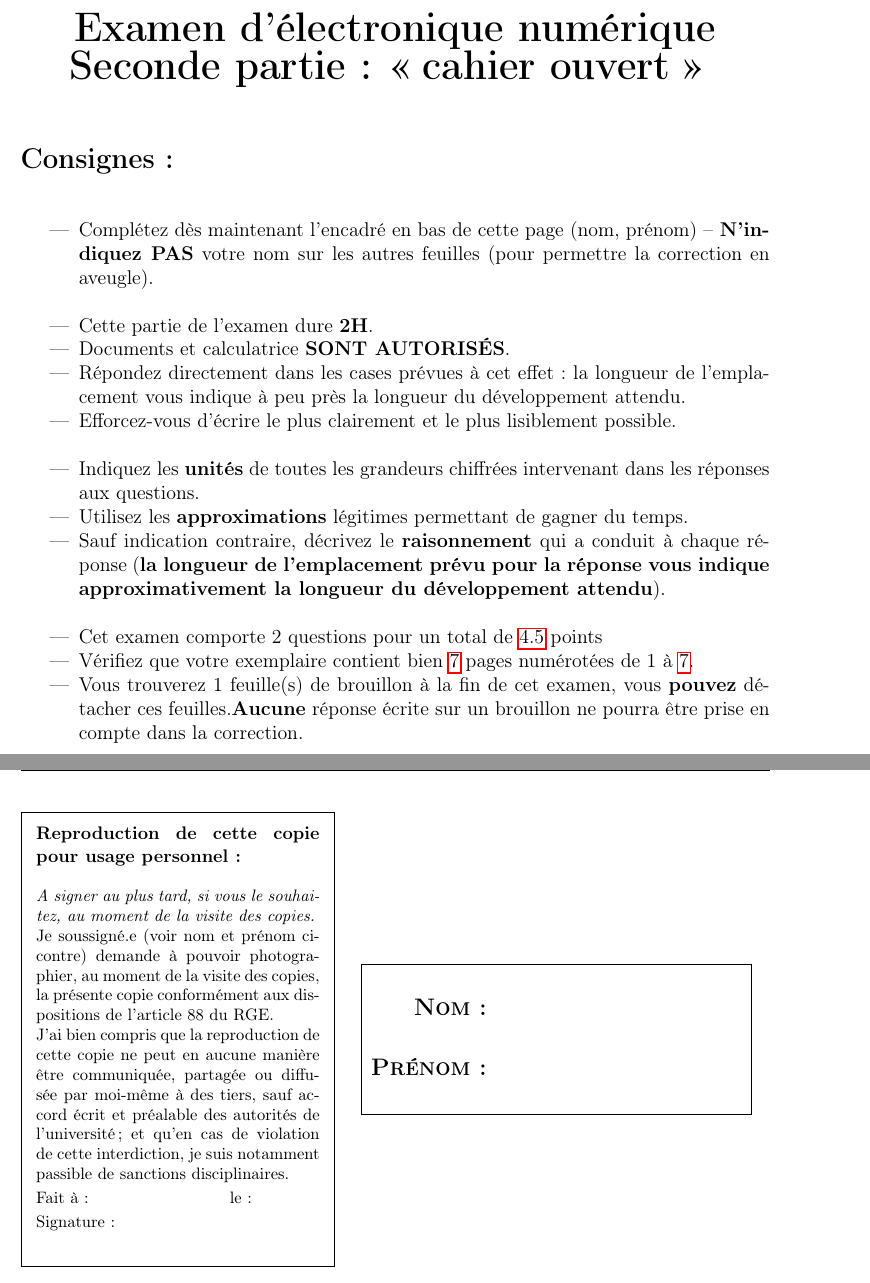
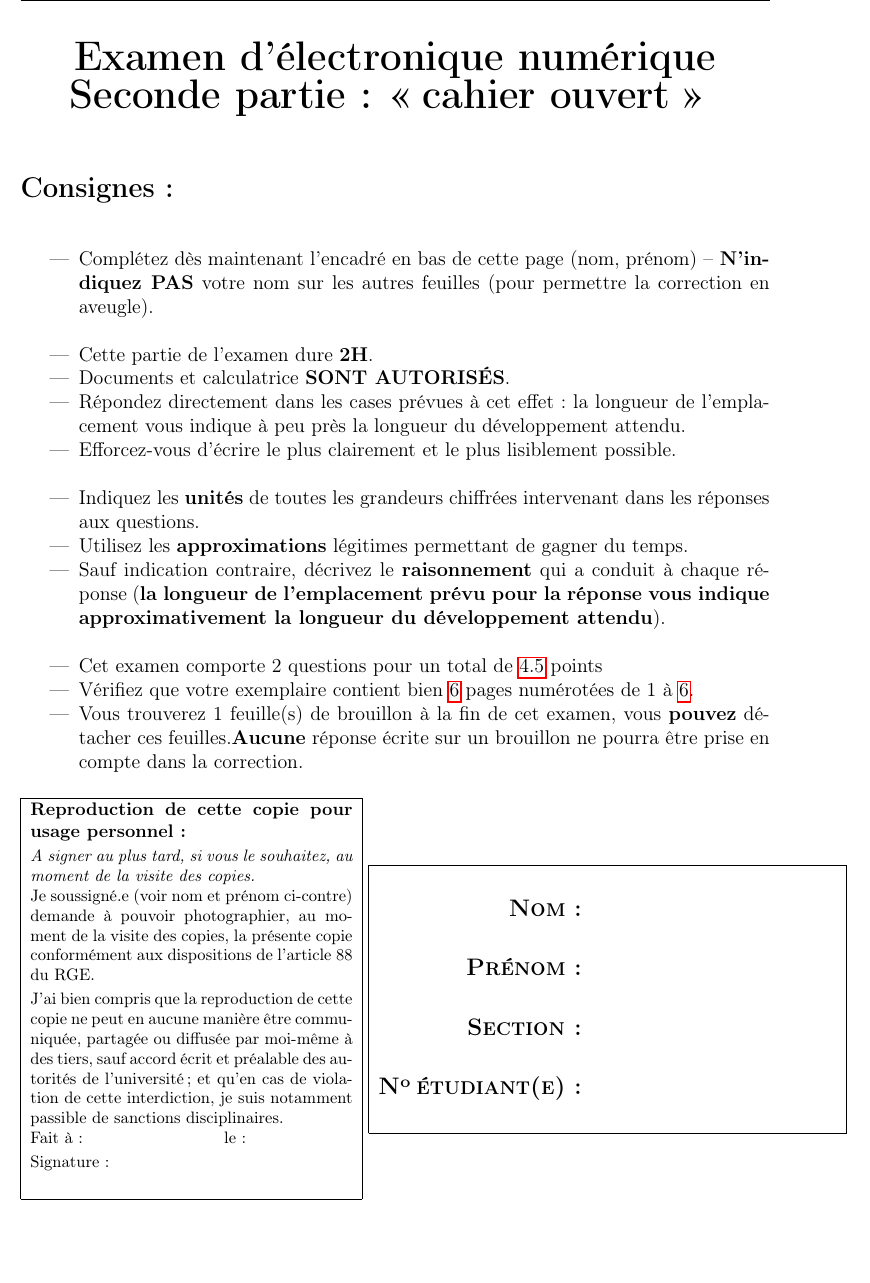
Before and after one commit to KenN7/LaTeX-SimpleExam, a LaTeX problem sheet (testexam.tex, which reads art88.tex, exam.cls): two parts of pages 1 and 2 of 7 before the commit and part of page 1 of 6 after it, the two joined at a grey line, cut so that both start at the same text, the shorter picture padded with empty space. Compiled offline with pdfLaTeX.

Commit message:
Cleaning \artRGE command
- Remove the need for the package framed.

- Move the complete text and format to the external .tex file and do not hardcode that file in the class anymore.

```diff
--- a/art88.tex
+++ b/art88.tex
@@ -1,11 +1,17 @@
-\begin{framed}
-\section*{\small Reproduction de cette copie pour usage personnel :}
+\begin{tabular}{|p{\textwidth}|}\hline
+\small \textbf{Reproduction de cette copie pour usage personnel :} \\
 
-{\footnotesize
+\footnotesize
 \textit{A signer au plus tard, si vous le souhaitez, au moment de la visite des copies.}
 
 Je soussigné.e (voir nom et prénom ci-contre) demande à pouvoir photographier, au moment de la visite des copies, la présente copie conformément aux dispositions de l’article 88 du RGE. \\
+
+\footnotesize
 J’ai bien compris que la reproduction de cette copie ne peut en aucune manière être communiquée, partagée ou diffusée par moi-même à des tiers, sauf accord écrit et préalable des autorités de l’université ; et qu’en cas de violation de cette interdiction, je suis notamment passible de sanctions disciplinaires.
 
-Fait à :\hspace*{3cm}le :\\ Signature :\\}
-\end{framed}
+Fait à :\hspace*{3cm}le :\\
+
+\footnotesize
+Signature :\\
+~\\ \hline
+\end{tabular}
--- a/exam.cls
+++ b/exam.cls
@@ -24,7 +24,6 @@
 \RequirePackage{tikz}
 \RequirePackage{needspace}
 \RequirePackage{fp}
-\RequirePackage{framed}
 
 % conf de fancyhdr
 \fancyhfoffset[ERLO]{0cm} %header with full page width
@@ -107,25 +106,24 @@
 }
 
 % Article 88 box
+\newboolean{includeArtRGE}
+\setboolean{includeArtRGE}{false}
 \newcommand{\artRGE}[1]
 {
-    \ifthenelse{\equal{#1}{true}}
-    {
-        \begin{minipage}{.42\textwidth}
-            \input{art88.tex}
+        \setboolean{includeArtRGE}{true}
+        \begin{minipage}{.43\textwidth}
+            \input{#1}
         \end{minipage}
-    }{
-    \ifthenelse{\equal{#1}{false}}
-    {\begin{minipage}{.42\textwidth}~\end{minipage}}
-    {}
-    }
 }
 
 
 % name box
 \newcommand{\namebox}[1]
 {
-    \begin{minipage}{.47\textwidth}
+    \ifthenelse{\boolean{includeArtRGE}}
+    {
+        \begin{minipage}{.47\textwidth}
+    }{}
     \begin{flushright}
     \begin{large}
     \textbf{\begin{tabular}{|rp{5cm}|}
@@ -184,7 +182,10 @@
     \end{large}
 
     \end{flushright}
-    \end{minipage}
+    \ifthenelse{\boolean{includeArtRGE}}
+    {
+        \end{minipage}
+    }{}
 }
 
 
--- a/testexam.tex
+++ b/testexam.tex
@@ -26,8 +26,8 @@
 \examtitle{Examen d'électronique numérique}{Seconde partie: \og cahier ouvert\fg}
 
 \frontpage{consignes.tex}
-\artRGE{true}
-\namebox{name}
+\artRGE{art88.tex}
+\namebox{full}
 \newpage
 
 \section{Faire un four...}
```
